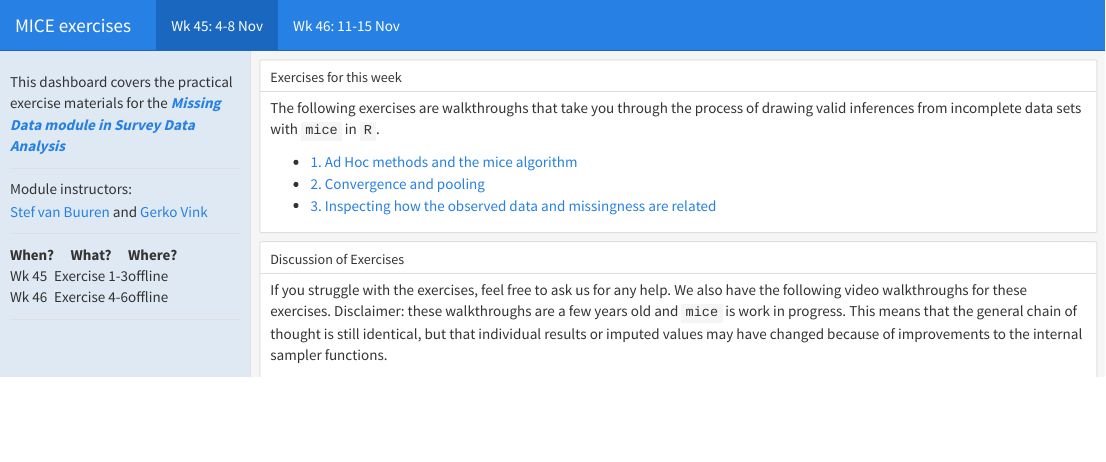
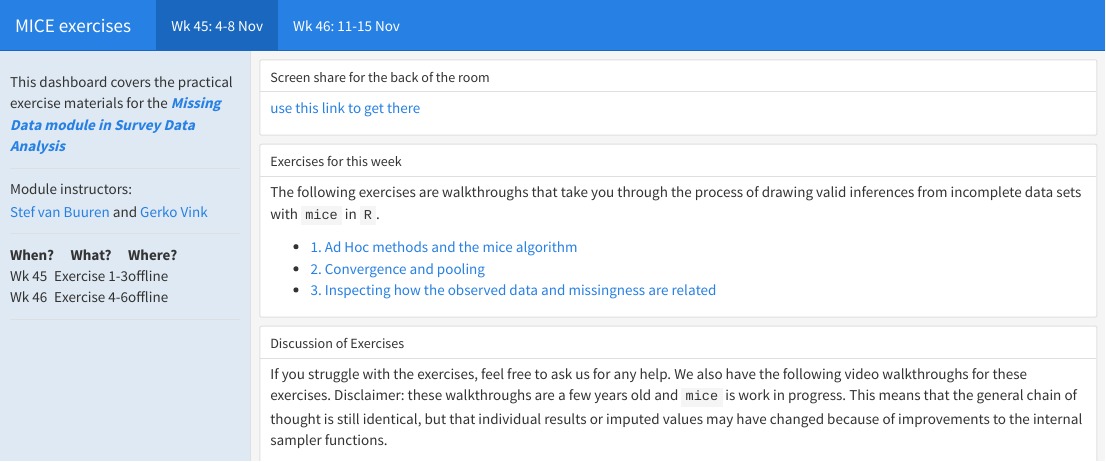
Before and after one commit to gerkovink/sda, an R Markdown document (index.Rmd): the page in a window 1100 px wide, from its top. The pictures show the output file index.html that the author committed with the source, opened offline.

Commit message:
add share link

```diff
--- a/index.Rmd
+++ b/index.Rmd
@@ -27,6 +27,10 @@ Module instructors: <br>
 # Wk 45: 4-8 Nov
 
 ## Column 1
+
+### Screen share for the back of the room
+
+[use this link to get there](https://teams.microsoft.com/l/meetup-join/19%3ameeting_NTcxNTBkMDEtNzljNy00NTk4LWExOWItM2UxNzFkMWJmODJh%40thread.v2/0?context=%7b%22Tid%22%3a%22d72758a0-a446-4e0f-a0aa-4bf95a4a10e7%22%2c%22Oid%22%3a%22cc7d7fcd-73aa-4668-936a-2ca38cace0f3%22%7d)
 
 ### Exercises for this week
 
```
Also changed, not shown: index.html.
